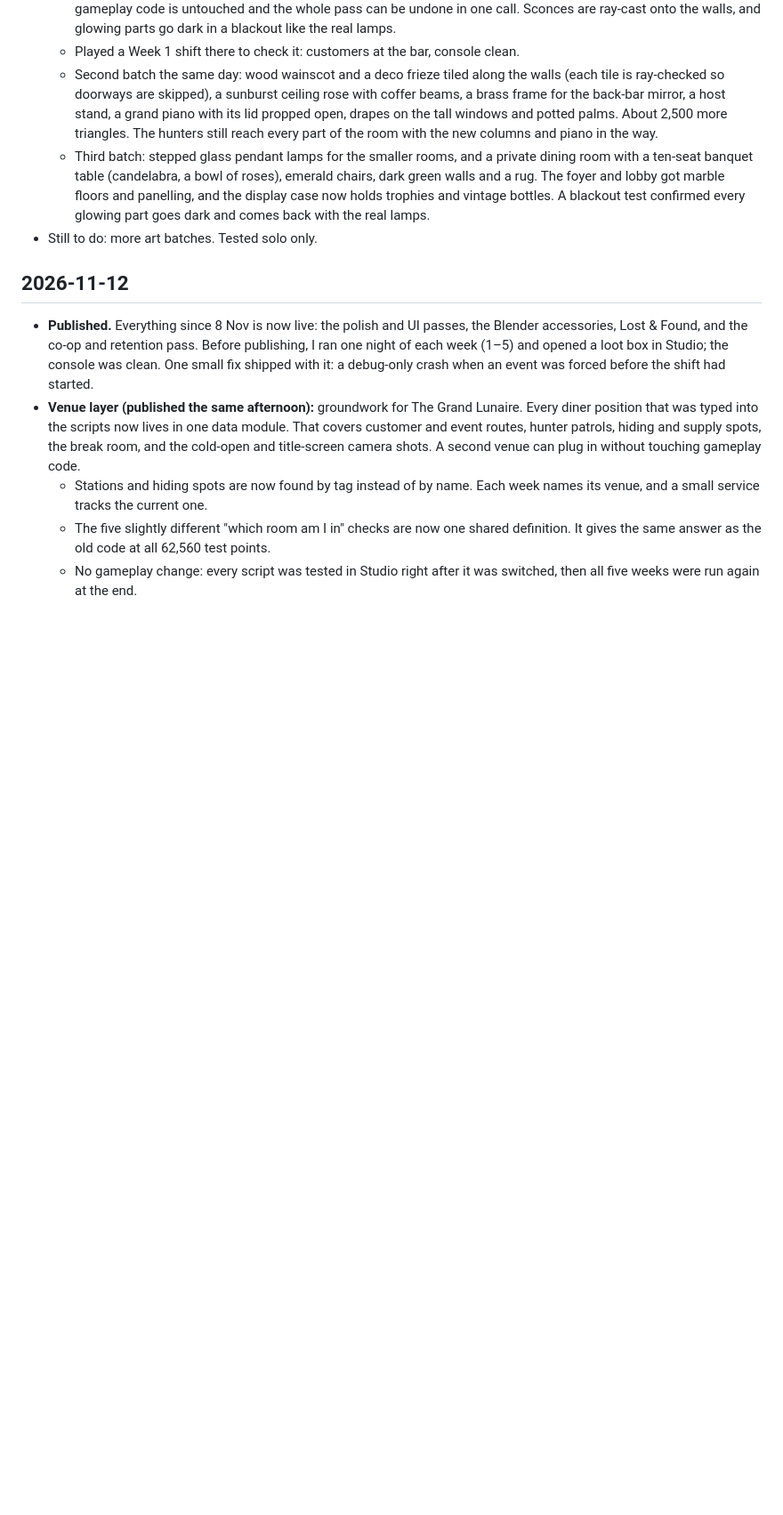
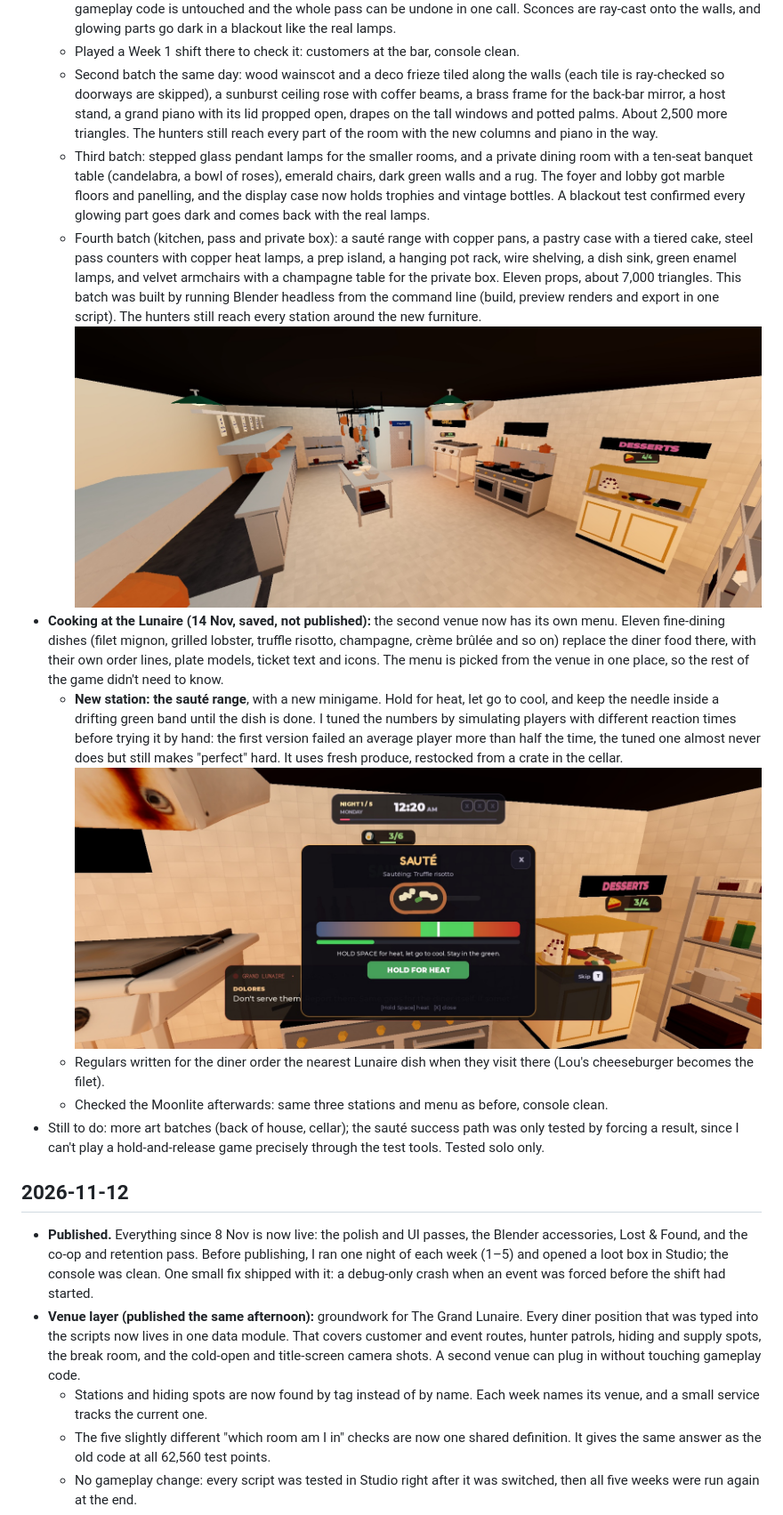
Before and after one commit to josiahb7308/night-shift-anomaly-diner, a Markdown page: DEVLOG.md, the part around the change. Shown at 89% size. Rendered like a GitHub page; pictures changed too: screenshots/lunaire-kitchen.jpg (added), screenshots/saute-minigame.jpg (added); blank space fills up the shorter version.

Commit message:
Devlog: Lunaire kitchen art batch, Lunaire menu and saute station
Co-Authored-By: Claude Fable 5.2 <noreply@anthropic.com>

```diff
--- a/DEVLOG.md
+++ b/DEVLOG.md
@@ -18,7 +18,12 @@ A dated record of what changed each day. The game lives in a Roblox place (the s
   - Played a Week 1 shift there to check it: customers at the bar, console clean.
   - Second batch the same day: wood wainscot and a deco frieze tiled along the walls (each tile is ray-checked so doorways are skipped), a sunburst ceiling rose with coffer beams, a brass frame for the back-bar mirror, a host stand, a grand piano with its lid propped open, drapes on the tall windows and potted palms. About 2,500 more triangles. The hunters still reach every part of the room with the new columns and piano in the way.
   - Third batch: stepped glass pendant lamps for the smaller rooms, and a private dining room with a ten-seat banquet table (candelabra, a bowl of roses), emerald chairs, dark green walls and a rug. The foyer and lobby got marble floors and panelling, and the display case now holds trophies and vintage bottles. A blackout test confirmed every glowing part goes dark and comes back with the real lamps.
-- Still to do: more art batches. Tested solo only.
+  - Fourth batch (kitchen, pass and private box): a sauté range with copper pans, a pastry case with a tiered cake, steel pass counters with copper heat lamps, a prep island, a hanging pot rack, wire shelving, a dish sink, green enamel lamps, and velvet armchairs with a champagne table for the private box. Eleven props, about 7,000 triangles. This batch was built by running Blender headless from the command line (build, preview renders and export in one script). The hunters still reach every station around the new furniture. ![The Lunaire kitchen](screenshots/lunaire-kitchen.jpg)
+- **Cooking at the Lunaire (14 Nov, saved, not published):** the second venue now has its own menu. Eleven fine-dining dishes (filet mignon, grilled lobster, truffle risotto, champagne, crème brûlée and so on) replace the diner food there, with their own order lines, plate models, ticket text and icons. The menu is picked from the venue in one place, so the rest of the game didn't need to know.
+  - **New station: the sauté range**, with a new minigame. Hold for heat, let go to cool, and keep the needle inside a drifting green band until the dish is done. I tuned the numbers by simulating players with different reaction times before trying it by hand: the first version failed an average player more than half the time, the tuned one almost never does but still makes "perfect" hard. It uses fresh produce, restocked from a crate in the cellar. ![The sauté minigame](screenshots/saute-minigame.jpg)
+  - Regulars written for the diner order the nearest Lunaire dish when they visit there (Lou's cheeseburger becomes the filet).
+  - Checked the Moonlite afterwards: same three stations and menu as before, console clean.
+- Still to do: more art batches (back of house, cellar); the sauté success path was only tested by forcing a result, since I can't play a hold-and-release game precisely through the test tools. Tested solo only.
 
 ## 2026-11-12
 - **Published.** Everything since 8 Nov is now live: the polish and UI passes, the Blender accessories, Lost & Found, and the co-op and retention pass. Before publishing, I ran one night of each week (1–5) and opened a loot box in Studio; the console was clean. One small fix shipped with it: a debug-only crash when an event was forced before the shift had started.
```
